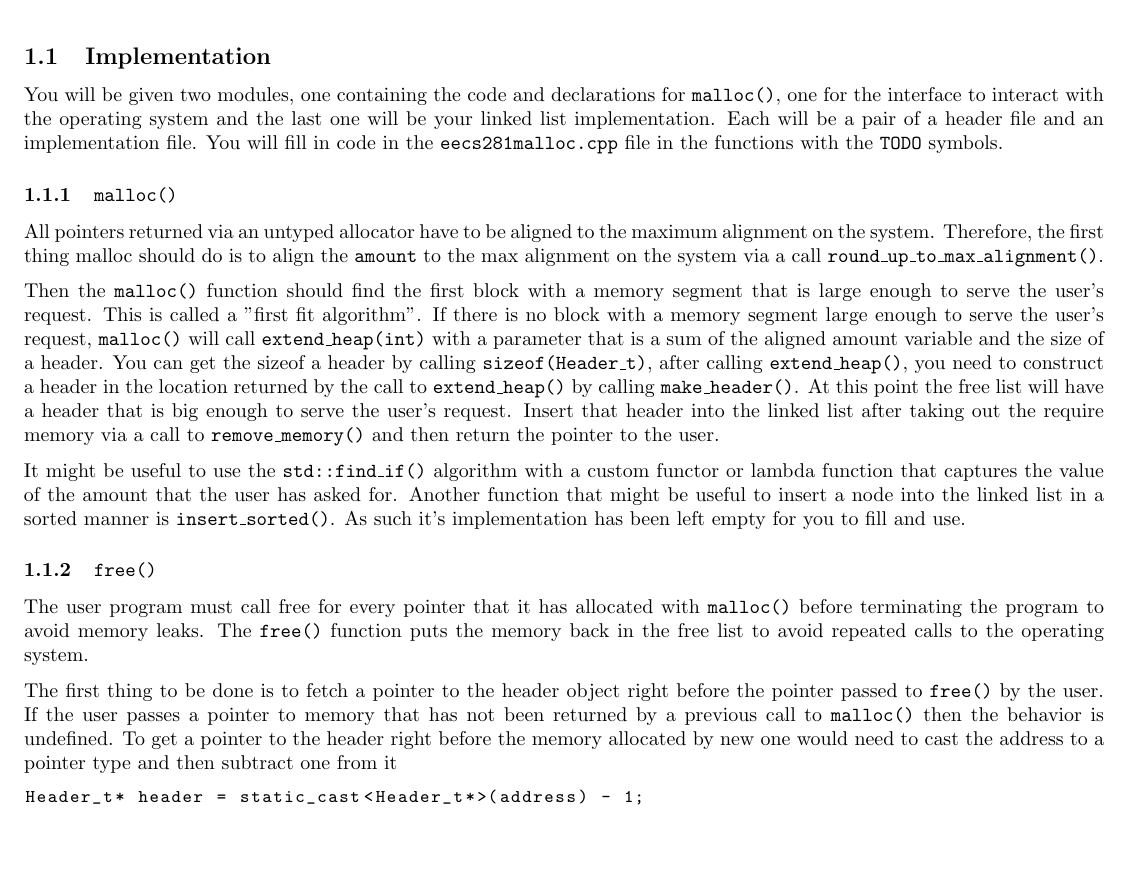
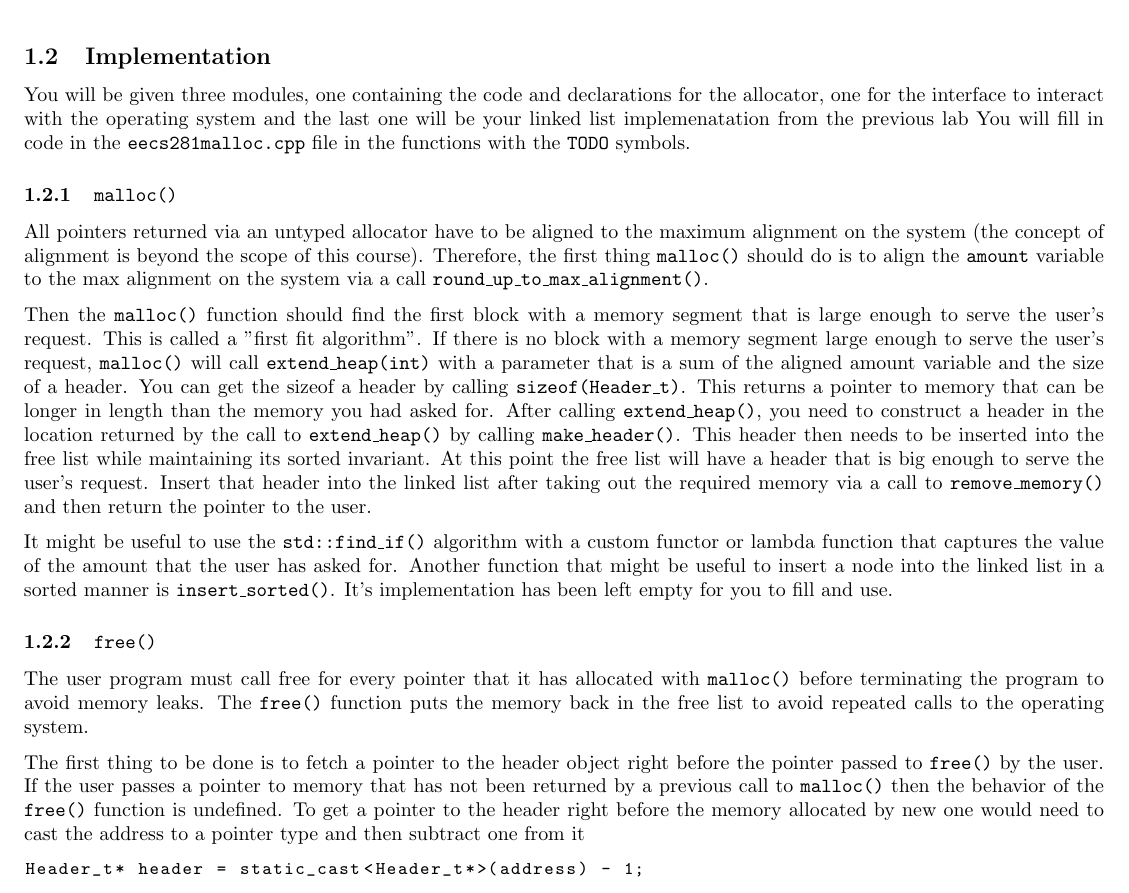
Before and after one commit to aary/sharp-malloc, a LaTeX document (doc_two.tex): part of page 3 of 3, cut so that both start at the same text, the shorter picture padded with empty space. Compiled offline with pdfLaTeX.

Commit message:
Finished the descriptions of malloc and free

```diff
--- a/doc_two.tex
+++ b/doc_two.tex
@@ -152,18 +162,18 @@ coalesced header, the function returns a \texttt{nullptr} to denote failure.
 
 \newpage
 \subsection{Implementation}
-You will be given two modules, one containing the
-code and declarations for \texttt{malloc()}, one for the interface to interact
-with the operating system and the last one will be your linked list
-implementation.  Each will be a pair of a header file and an implementation
-file.  You will fill in code in the \texttt{eecs281malloc.cpp} file in the
-functions with the \texttt{TODO} symbols.
+You will be given three modules, one containing the code and declarations for
+the allocator, one for the interface to interact with the operating system and
+the last one will be your linked list implemenatation from the previous lab
+You will fill in code in the \texttt{eecs281malloc.cpp} file in the functions
+with the \texttt{TODO} symbols.
 
 \subsubsection{\texttt{malloc()}}
 All pointers returned via an untyped allocator have to be aligned to the
-maximum alignment on the system.  Therefore, the first thing malloc should do
-is to align the \texttt{amount} to the max alignment on the system via a call
-\texttt{round\_up\_to\_max\_alignment()}.
+maximum alignment on the system (the concept of alignment is beyond the scope
+of this course).  Therefore, the first thing \texttt{malloc()} should do is to
+align the \texttt{amount} variable to the max alignment on the system via a
+call \texttt{round\_up\_to\_max\_alignment()}.
 
 Then the \texttt{malloc()} function should find the first block with a memory
 segment that is large enough to serve the user's request.  This is called a
@@ -171,18 +181,20 @@ segment that is large enough to serve the user's request.  This is called a
 enough to serve the user's request, \texttt{malloc()} will call
 \texttt{extend\_heap(int)} with a parameter that is a sum of the aligned
 amount variable and the size of a header.  You can get the sizeof a header by
-calling \texttt{sizeof(Header\_t)}, after calling \texttt{extend\_heap()}, you
-need to construct a header in the location returned by the call to
-\texttt{extend\_heap()} by calling \texttt{make\_header()}.  At this point the
-free list will have a header that is big enough to serve the user's request.
-Insert that header into the linked list after taking out the require memory
-via a call to \texttt{remove\_memory()} and then return the pointer to the
-user.
+calling \texttt{sizeof(Header\_t)}.  This returns a pointer to memory that can
+be longer in length than the memory you had asked for.  After calling
+\texttt{extend\_heap()}, you need to construct a header in the location
+returned by the call to \texttt{extend\_heap()} by calling
+\texttt{make\_header()}.  This header then needs to be inserted into the free
+list while maintaining its sorted invariant.  At this point the free list will
+have a header that is big enough to serve the user's request.  Insert that
+header into the linked list after taking out the required memory via a call to
+\texttt{remove\_memory()} and then return the pointer to the user.
 
 It might be useful to use the \texttt{std::find\_if()} algorithm with a custom
 functor or lambda function that captures the value of the amount that the user
 has asked for.  Another function that might be useful to insert a node into
-the linked list in a sorted manner is \texttt{insert\_sorted()}.  As such it's
+the linked list in a sorted manner is \texttt{insert\_sorted()}.  It's
 implementation has been left empty for you to fill and use.
 
 \subsubsection{\texttt{free()}}
@@ -194,9 +206,11 @@ repeated calls to the operating system.
 The first thing to be done is to fetch a pointer to the header object right
 before the pointer passed to \texttt{free()} by the user.  If the user passes
 a pointer to memory that has not been returned by a previous call to
-\texttt{malloc()} then the behavior is undefined.  To get a pointer to the
-header right before the memory allocated by new one would need to cast the
-address to a pointer type and then subtract one from it
+\texttt{malloc()} then the behavior of the \texttt{free()} function is
+undefined.  To get a pointer to the header right before the memory allocated
+by new one would need to cast the address to a pointer type and then subtract
+one from it
+
 \begin{lstlisting}
 Header_t* header = static_cast<Header_t*>(address) - 1;
 \end{lstlisting}
```
Also changed, not shown: doc_two.tex (50 more changed lines).
